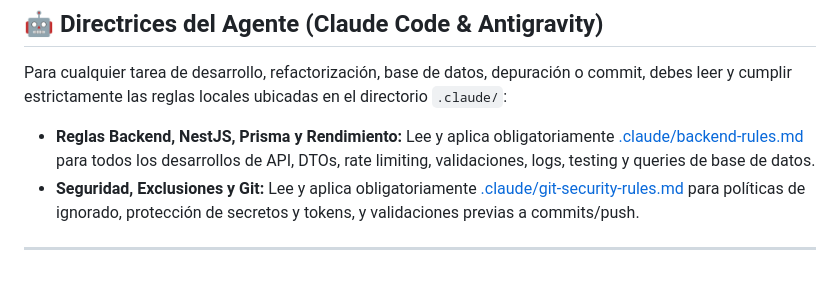
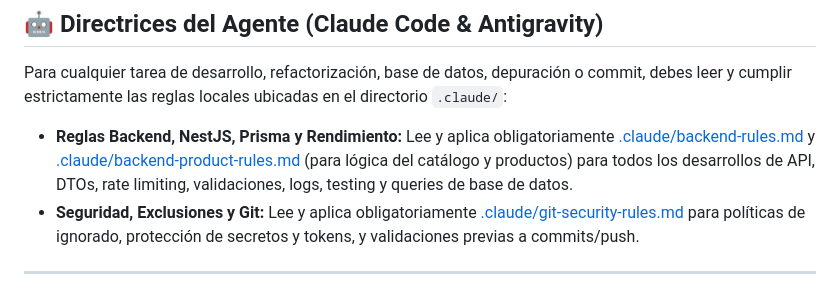
Before and after one commit to spa173/contex360.backend, a Markdown page: CLAUDE.md, the part around the change. GitHub-like rendering.

Commit message:
chore: include backend-product-rules.md in CLAUDE.md instructions

```diff
--- a/CLAUDE.md
+++ b/CLAUDE.md
@@ -3,7 +3,7 @@
 ## 🤖 Directrices del Agente (Claude Code & Antigravity)
 
 Para cualquier tarea de desarrollo, refactorización, base de datos, depuración o commit, debes leer y cumplir estrictamente las reglas locales ubicadas en el directorio `.claude/`:
-*   **Reglas Backend, NestJS, Prisma y Rendimiento:** Lee y aplica obligatoriamente [.claude/backend-rules.md](file:///c:/Users/camilo/Desktop/contex360.backend/.claude/backend-rules.md) para todos los desarrollos de API, DTOs, rate limiting, validaciones, logs, testing y queries de base de datos.
+*   **Reglas Backend, NestJS, Prisma y Rendimiento:** Lee y aplica obligatoriamente [.claude/backend-rules.md](file:///c:/Users/camilo/Desktop/contex360.backend/.claude/backend-rules.md) y [.claude/backend-product-rules.md](file:///c:/Users/camilo/Desktop/contex360.backend/.claude/backend-product-rules.md) (para lógica del catálogo y productos) para todos los desarrollos de API, DTOs, rate limiting, validaciones, logs, testing y queries de base de datos.
 *   **Seguridad, Exclusiones y Git:** Lee y aplica obligatoriamente [.claude/git-security-rules.md](file:///c:/Users/camilo/Desktop/contex360.backend/.claude/git-security-rules.md) para políticas de ignorado, protección de secretos y tokens, y validaciones previas a commits/push.
 
 ---
```
